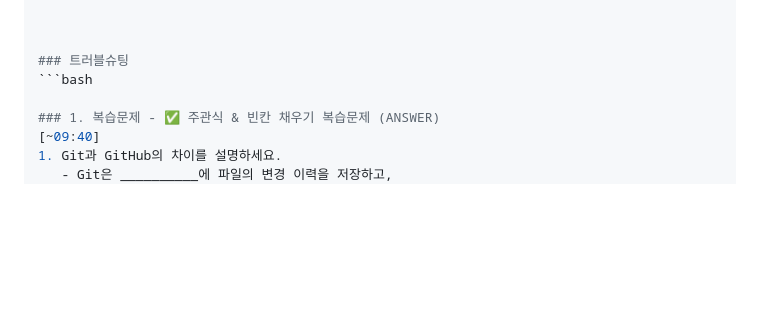
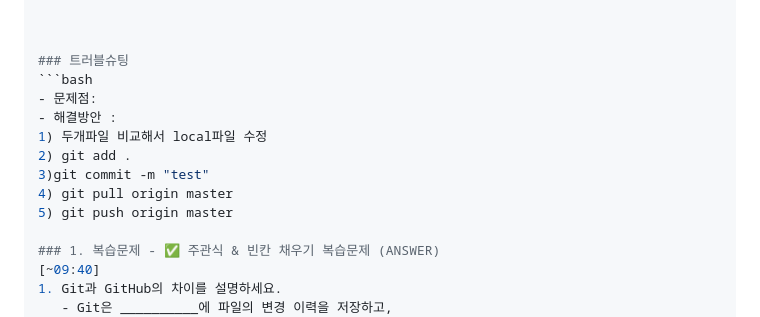
Before and after one commit to HSH703/fullstack.-d._seunghyun, a Markdown page: day002.md, the part around the change. GitHub-like rendering; blank space fills up the shorter version.

````diff
--- a/day002.md
+++ b/day002.md
@@ -29,6 +29,13 @@ git pusj origin master
 
 ### 트러블슈팅
 ```bash
+- 문제점:
+- 해결방안 :
+1) 두개파일 비교해서 local파일 수정
+2) git add .
+3)git commit -m "test"
+4) git pull origin master
+5) git push origin master
 
 ### 1. 복습문제 - ✅ 주관식 & 빈칸 채우기 복습문제 (ANSWER)
 [~09:40]
````
